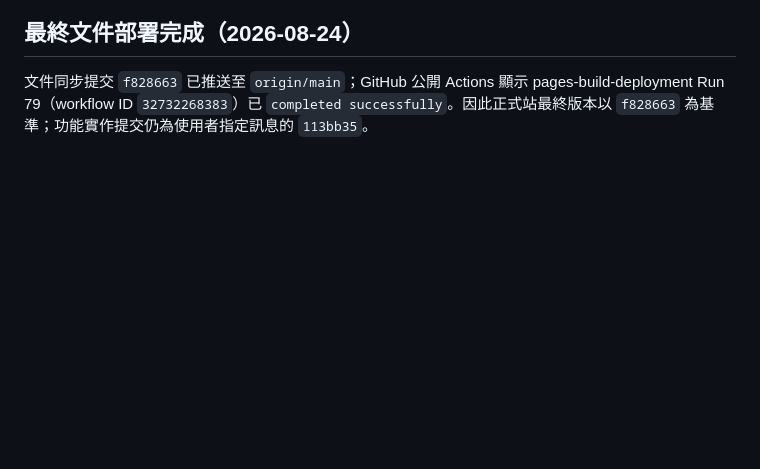
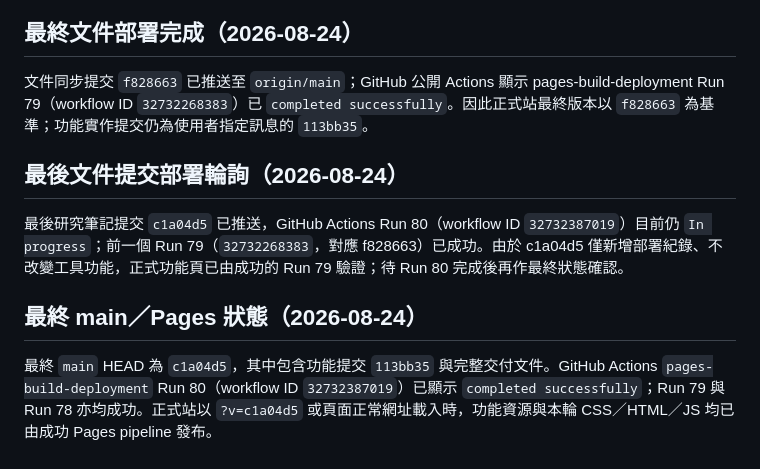
Before and after one commit to 9908gg-art/gugopro-academy, a Markdown page: research-notes.md, the part around the change. GitHub-like rendering; blank space fills up the shorter version.

Commit message:
docs: close final Pages verification loop

```diff
--- a/research-notes.md
+++ b/research-notes.md
@@ -284,3 +284,11 @@ Pages workflow `32727416900` 已 `completed / success`。正式 `https://academy
 ## 最終文件部署完成（2026-08-24）
 
 文件同步提交 `f828663` 已推送至 `origin/main`；GitHub 公開 Actions 顯示 pages-build-deployment Run 79（workflow ID `32732268383`）已 `completed successfully`。因此正式站最終版本以 `f828663` 為基準；功能實作提交仍為使用者指定訊息的 `113bb35`。
+
+## 最後文件提交部署輪詢（2026-08-24）
+
+最後研究筆記提交 `c1a04d5` 已推送，GitHub Actions Run 80（workflow ID `32732387019`）目前仍 `In progress`；前一個 Run 79（`32732268383`，對應 f828663）已成功。由於 c1a04d5 僅新增部署紀錄、不改變工具功能，正式功能頁已由成功的 Run 79 驗證；待 Run 80 完成後再作最終狀態確認。
+
+## 最終 main／Pages 狀態（2026-08-24）
+
+最終 `main` HEAD 為 `c1a04d5`，其中包含功能提交 `113bb35` 與完整交付文件。GitHub Actions `pages-build-deployment` Run 80（workflow ID `32732387019`）已顯示 `completed successfully`；Run 79 與 Run 78 亦均成功。正式站以 `?v=c1a04d5` 或頁面正常網址載入時，功能資源與本輪 CSS／HTML／JS 均已由成功 Pages pipeline 發布。
```
